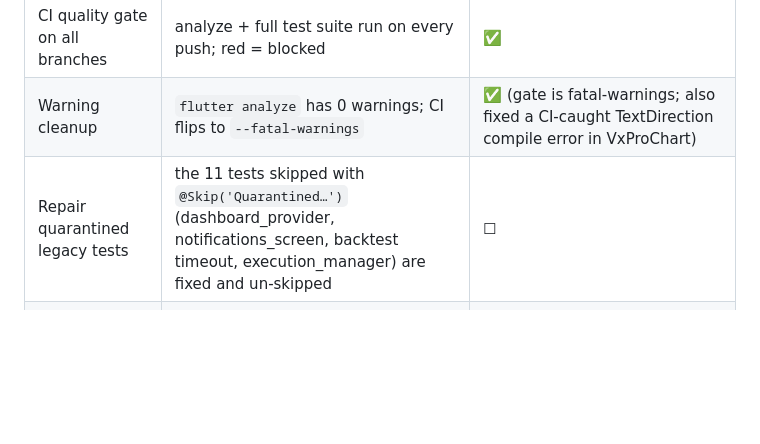
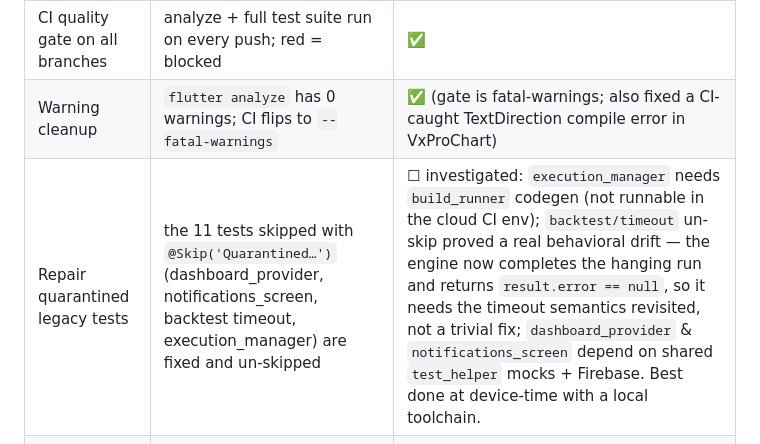
Before and after one commit to arunvarkey/Volex-trade, a Markdown page: ROADMAP.md, the part around the change. GitHub-like rendering; blank space fills up the shorter version.

Commit message:
Record quarantined-test investigation findings in ROADMAP M0
Co-Authored-By: Claude Opus 4.8 <noreply@anthropic.com>
Claude-Session: https://claude.ai/code/session_01GdG2HhH59qjm86wVsWPmD3

```diff
--- a/ROADMAP.md
+++ b/ROADMAP.md
@@ -40,7 +40,7 @@ Every feature — no exceptions — moves through five gates:
 |---|---|---|
 | CI quality gate on all branches | analyze + full test suite run on every push; red = blocked | ✅ |
 | Warning cleanup | `flutter analyze` has 0 warnings; CI flips to `--fatal-warnings` | ✅ (gate is fatal-warnings; also fixed a CI-caught TextDirection compile error in VxProChart) |
-| Repair quarantined legacy tests | the 11 tests skipped with `@Skip('Quarantined…')` (dashboard_provider, notifications_screen, backtest timeout, execution_manager) are fixed and un-skipped | ☐ |
+| Repair quarantined legacy tests | the 11 tests skipped with `@Skip('Quarantined…')` (dashboard_provider, notifications_screen, backtest timeout, execution_manager) are fixed and un-skipped | ☐ investigated: `execution_manager` needs `build_runner` codegen (not runnable in the cloud CI env); `backtest/timeout` un-skip proved a real behavioral drift — the engine now completes the hanging run and returns `result.error == null`, so it needs the timeout semantics revisited, not a trivial fix; `dashboard_provider` & `notifications_screen` depend on shared `test_helper` mocks + Firebase. Best done at device-time with a local toolchain. |
 | withOpacity migration + zero infos | 0 analyzer issues of any severity; CI at `--fatal-infos` | ✅ (509 withOpacity migrated; Switch/Dropdown/Radio deprecations modernized; gate fully strict) |
 | fl_chart retirement | remaining fl_chart screens migrated to VxProChart or explicitly kept with a reason; unused chart widgets deleted | ☐ |
 
```
